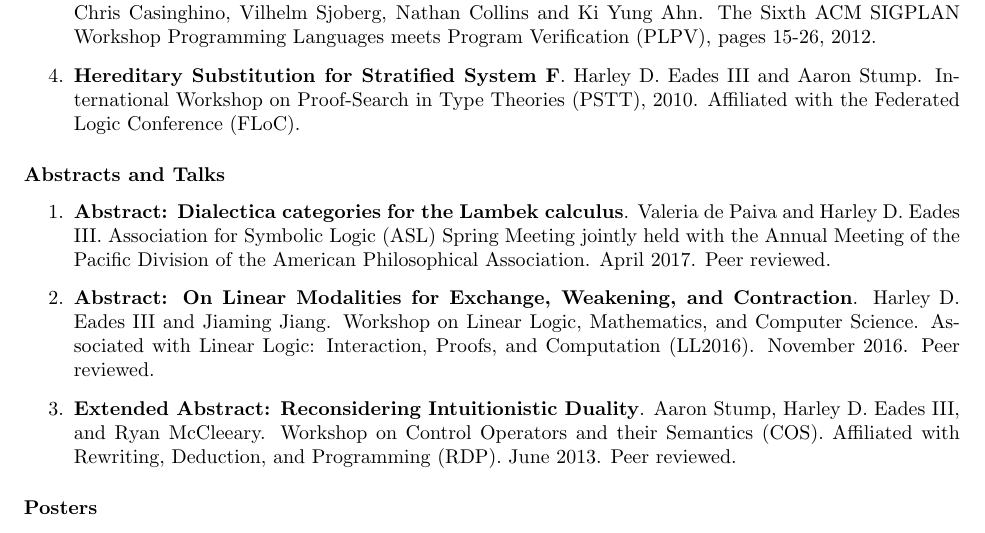
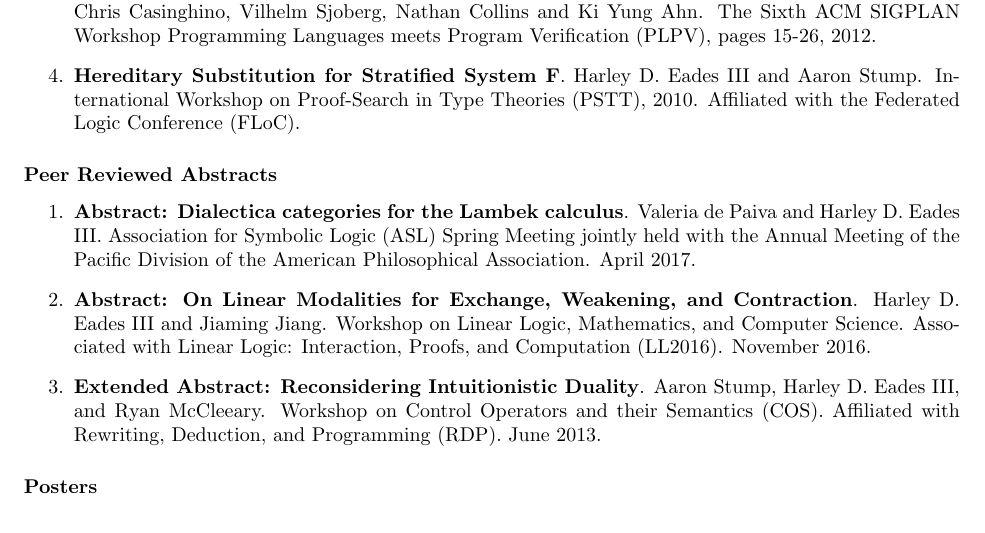
Before and after one commit to heades/CV, a LaTeX CV (cv.tex): part of page 3 of 6, cut so that both start at the same text. Compiled offline with pdfLaTeX.

Commit message:
Updates to CV.

```diff
--- a/cv.tex
+++ b/cv.tex
@@ -215,28 +215,27 @@
     the Federated Logic Conference (FLoC).
   \end{enumerate}
 
-  \subsection{Abstracts and Talks}
-  \label{subsec:abstracts_and_talks}
+  \subsection{Peer Reviewed Abstracts}
+  \label{subsec:abstracts}
   \begin{enumerate}
 
   \item \textbf{Abstract: Dialectica categories for the Lambek
     calculus}.  Valeria de Paiva and Harley D. Eades III. Association for
     Symbolic Logic (ASL) Spring Meeting jointly held with the Annual
     Meeting of the Pacific Division of the American Philosophical
-    Association.  April 2017.  Peer reviewed.
+    Association.  April 2017.
 
   \item \textbf{Abstract: On Linear Modalities for Exchange,
     Weakening, and Contraction}.  Harley D. Eades III and Jiaming Jiang.
     Workshop on Linear Logic, Mathematics, and Computer
     Science. Associated with Linear Logic: Interaction, Proofs, and
-    Computation (LL2016).  November 2016.  Peer reviewed.
+    Computation (LL2016).  November 2016.
 
   \item \textbf{Extended Abstract: Reconsidering Intuitionistic
     Duality}.  Aaron Stump, Harley D. Eades III, and Ryan
     McCleeary. Workshop on Control Operators and their Semantics
     (COS).  Affiliated with Rewriting, Deduction, and Programming
-    (RDP). June 2013. Peer reviewed.
-
+    (RDP). June 2013.
   \end{enumerate}
   % subsection abstracts_and_talks (end)
 
```
Also changed, not shown: cv.pdf.
